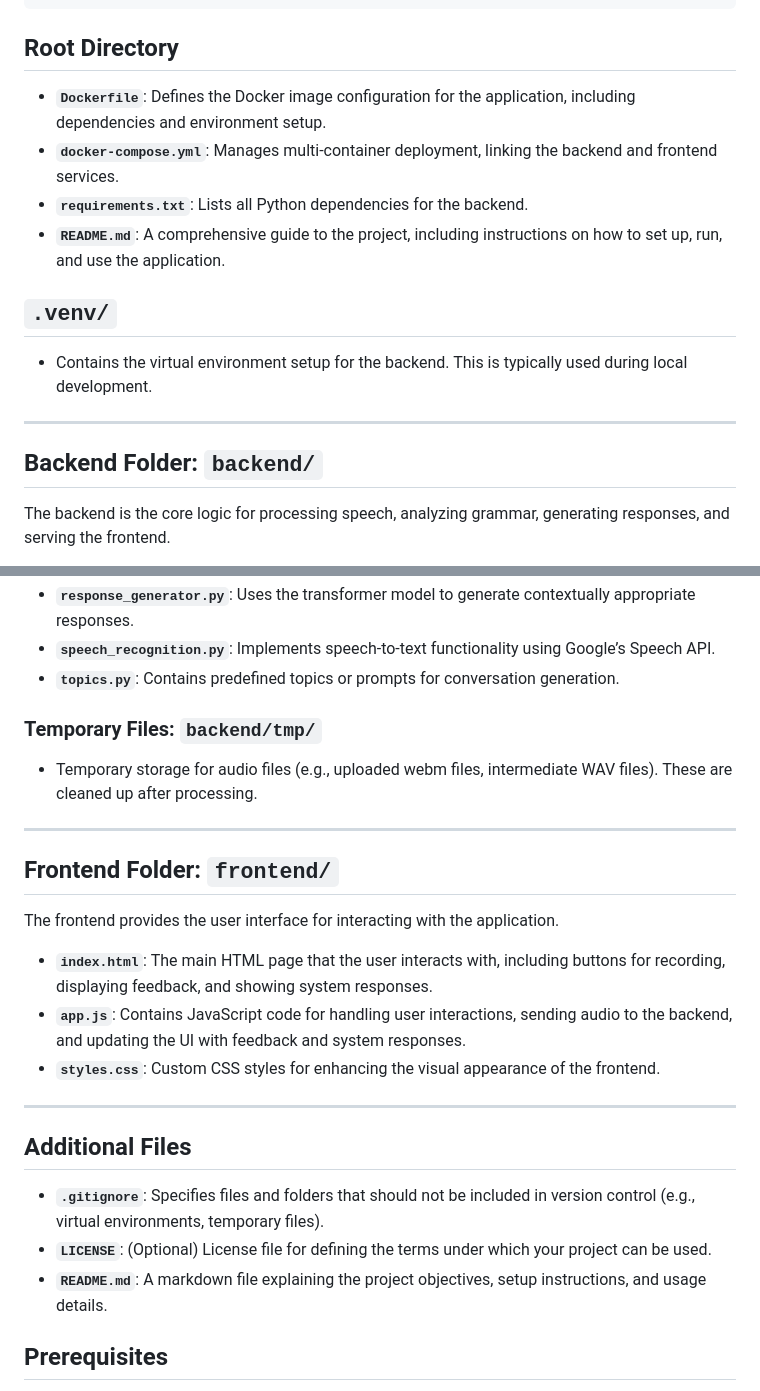
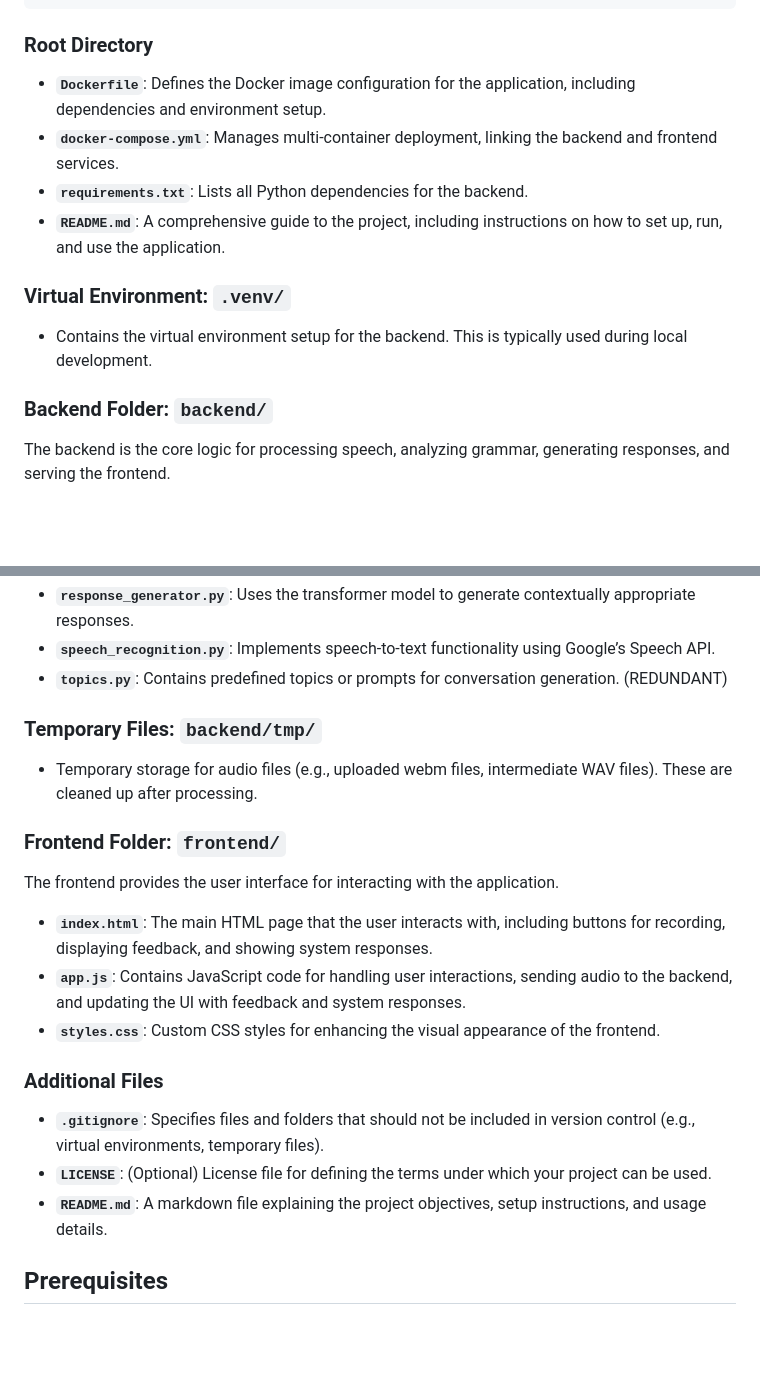
Before and after one commit to ProjectLantier/english_conversational_practice, a Markdown page: README.md, 2 parts joined by grey strips. GitHub-like rendering; blank space fills up the shorter version.

````diff
--- a/README.md
+++ b/README.md
@@ -56,19 +56,17 @@ English_Conversational_Practice/
 └─ (Optional) docs/
 ```
 
-## Root Directory
+### Root Directory
 
 - **`Dockerfile`**: Defines the Docker image configuration for the application, including dependencies and environment setup.
 - **`docker-compose.yml`**: Manages multi-container deployment, linking the backend and frontend services.
 - **`requirements.txt`**: Lists all Python dependencies for the backend.
 - **`README.md`**: A comprehensive guide to the project, including instructions on how to set up, run, and use the application.
 
-## `.venv/`
+### Virtual Environment: `.venv/`
 - Contains the virtual environment setup for the backend. This is typically used during local development.
 
----
-
-## Backend Folder: `backend/`
+### Backend Folder: `backend/`
 The backend is the core logic for processing speech, analyzing grammar, generating responses, and serving the frontend.
 
 - **`app.py`**: The main entry point for the Flask application, defining routes and initializing the server.
@@ -94,28 +92,23 @@ Contains the modularized functionality of the application.
 - **`pronunciation_analyzer.py`**: Compares user pronunciation with expected phonemes and highlights discrepancies.
 - **`response_generator.py`**: Uses the transformer model to generate contextually appropriate responses.
 - **`speech_recognition.py`**: Implements speech-to-text functionality using Google’s Speech API.
-- **`topics.py`**: Contains predefined topics or prompts for conversation generation.
+- **`topics.py`**: Contains predefined topics or prompts for conversation generation. (REDUNDANT)
 
 ### Temporary Files: `backend/tmp/`
 - Temporary storage for audio files (e.g., uploaded webm files, intermediate WAV files). These are cleaned up after processing.
 
----
-
-## Frontend Folder: `frontend/`
+### Frontend Folder: `frontend/`
 The frontend provides the user interface for interacting with the application.
 
 - **`index.html`**: The main HTML page that the user interacts with, including buttons for recording, displaying feedback, and showing system responses.
 - **`app.js`**: Contains JavaScript code for handling user interactions, sending audio to the backend, and updating the UI with feedback and system responses.
 - **`styles.css`**: Custom CSS styles for enhancing the visual appearance of the frontend.
 
----
-
-## Additional Files
+### Additional Files
 
 - **`.gitignore`**: Specifies files and folders that should not be included in version control (e.g., virtual environments, temporary files).
 - **`LICENSE`**: (Optional) License file for defining the terms under which your project can be used.
 - **`README.md`**: A markdown file explaining the project objectives, setup instructions, and usage details.
-
 
 ## Prerequisites
 
````
